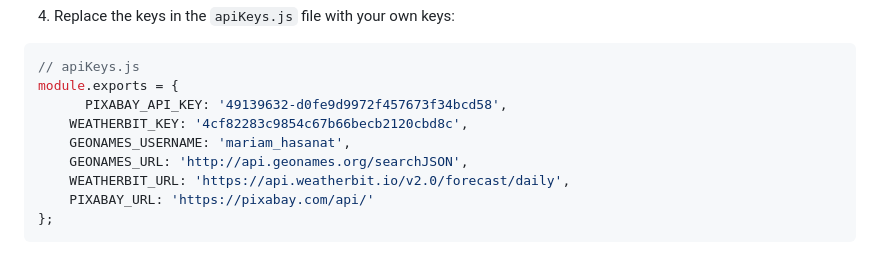
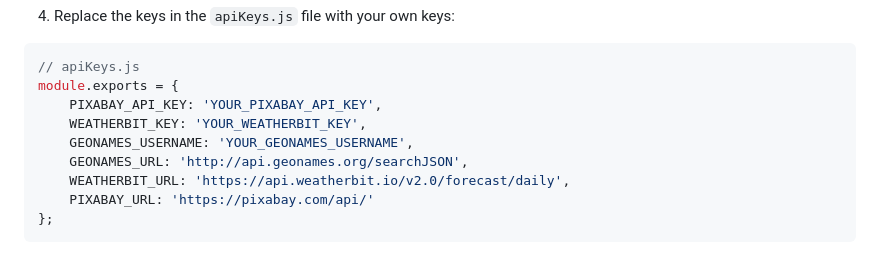
Before and after one commit to MariamHasanat/Travel-App, a Markdown page: README.md, the part around the change. GitHub-like rendering.

````diff
--- a/README.md
+++ b/README.md
@@ -26,9 +26,9 @@ This project requires Node.js v22.12.0
 ```javascript
 // apiKeys.js
 module.exports = {
-      PIXABAY_API_KEY: '49139632-d0fe9d9972f457673f34bcd58',
-    WEATHERBIT_KEY: '4cf82283c9854c67b66becb2120cbd8c',
-    GEONAMES_USERNAME: 'mariam_hasanat',
+    PIXABAY_API_KEY: 'YOUR_PIXABAY_API_KEY',
+    WEATHERBIT_KEY: 'YOUR_WEATHERBIT_KEY',
+    GEONAMES_USERNAME: 'YOUR_GEONAMES_USERNAME',
     GEONAMES_URL: 'http://api.geonames.org/searchJSON',
     WEATHERBIT_URL: 'https://api.weatherbit.io/v2.0/forecast/daily',
     PIXABAY_URL: 'https://pixabay.com/api/'
````
